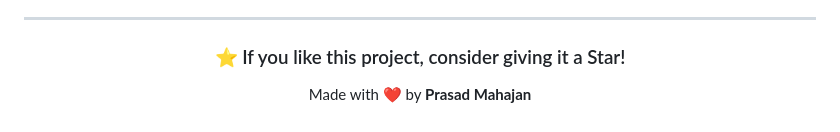
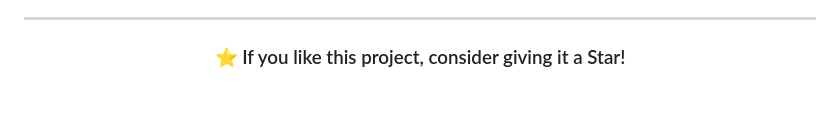
Before and after one commit to prasadm11/MelodySaavan, a Markdown page: MelodySaavanUI/README.md, the part around the change. GitHub-like rendering.

```diff
--- a/MelodySaavanUI/README.md
+++ b/MelodySaavanUI/README.md
@@ -218,6 +218,5 @@ See the LICENSE file for more information.
 
 ### ⭐ If you like this project, consider giving it a Star!
 
-Made with ❤️ by **Prasad Mahajan**
 
 </div>
```
